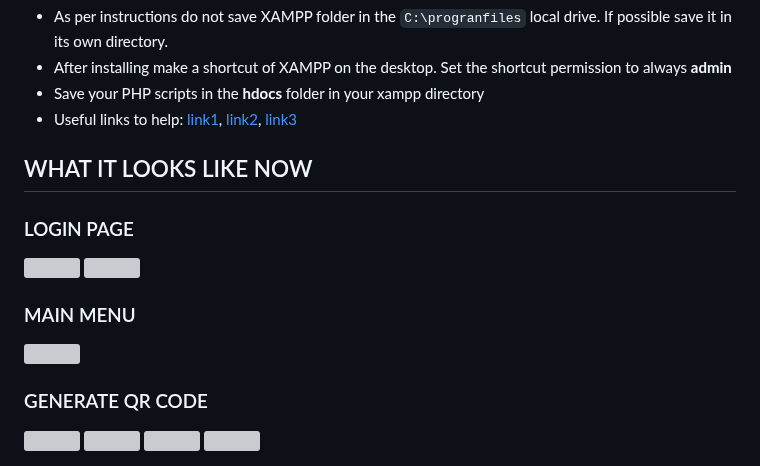
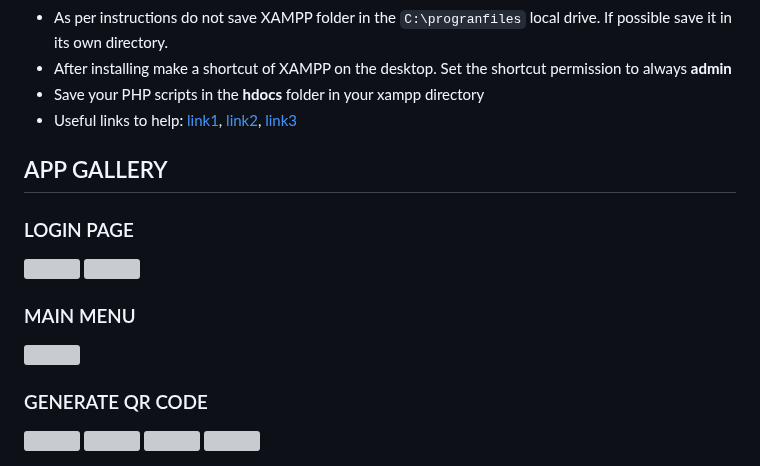
Before and after one commit to singularityRx0/DP3, a Markdown page: README.md, the part around the change. Rendered like a GitHub page; grey boxes are pictures that could not be loaded.

```diff
--- a/README.md
+++ b/README.md
@@ -45,16 +45,14 @@
 - Save your PHP scripts in the **hdocs** folder in your xampp directory
 - Useful links to help: [link1](https://people.utm.my/shaharil/access-pc-localhost-xampp-server-from-mobile/), [link2](https://www.austincc.edu/rmartin6/coursecontent/inew2338/07-XAMPPSetup.pdf), [link3](https://www.simplilearn.com/tutorials/php-tutorial/php-using-xampp#:~:text=Before%20running%20a%20PHP%20script,web%20pages%20will%20be%20stored.)
 
-## WHAT IT LOOKS LIKE NOW
+## APP GALLERY
 ### LOGIN PAGE
 <img align="left" src="https://user-images.githubusercontent.com/94662590/234260879-3d4d29e5-9ba3-4745-8250-fbdbf2cf89ad.png" width=20% height=20%>
 
 <img align="center" src="https://user-images.githubusercontent.com/94662590/234262954-85307232-c79b-428f-8ed1-e5059548c5e7.png" width=20% height=20%>
 
 ### MAIN MENU
-
 <img src="https://user-images.githubusercontent.com/94662590/234264574-786a394e-5fce-4852-a290-98192cf79626.png" width=20% height=20%>
-
 
 ### GENERATE QR CODE
 <img align="left" src="https://user-images.githubusercontent.com/94662590/234264766-c51c0901-d3c5-4811-aefc-fc1a1f8e4f7b.png" width=20% height=20%>
```
